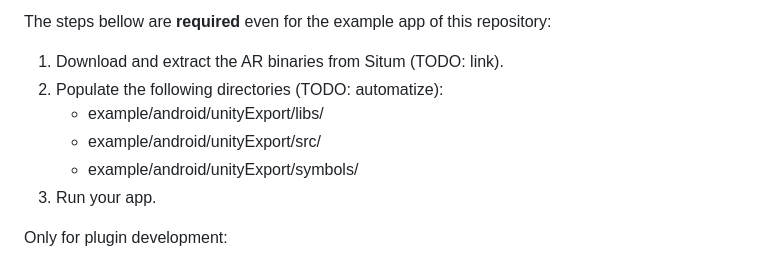
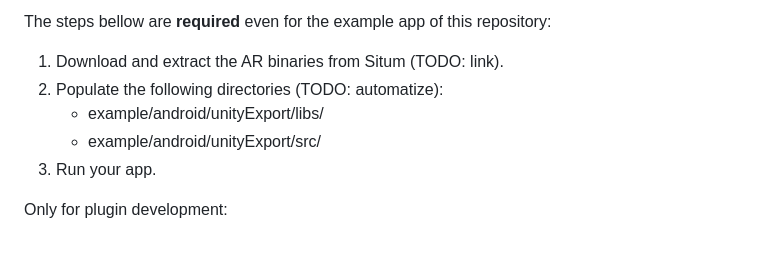
Before and after one commit to situmtech/flutter-ar, a Markdown page: README.md, the part around the change. GitHub-like rendering.

Commit message:
Remove unnecessary step

```diff
--- a/README.md
+++ b/README.md
@@ -86,7 +86,6 @@ The steps bellow are **required** even for the example app of this repository:
 2. Populate the following directories (TODO: automatize):
     - example/android/unityExport/libs/
     - example/android/unityExport/src/
-    - example/android/unityExport/symbols/
 3. Run your app.
 
 Only for plugin development:
```
